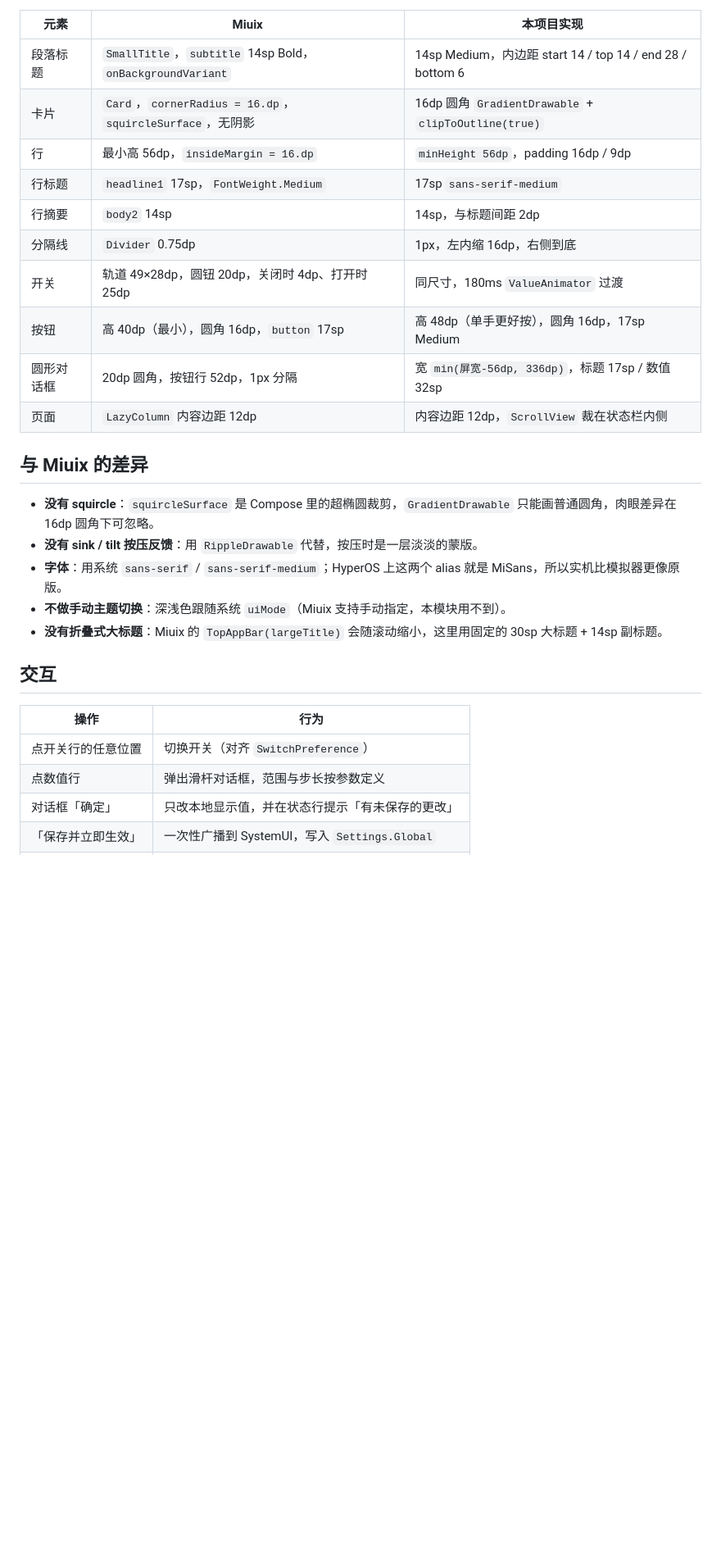
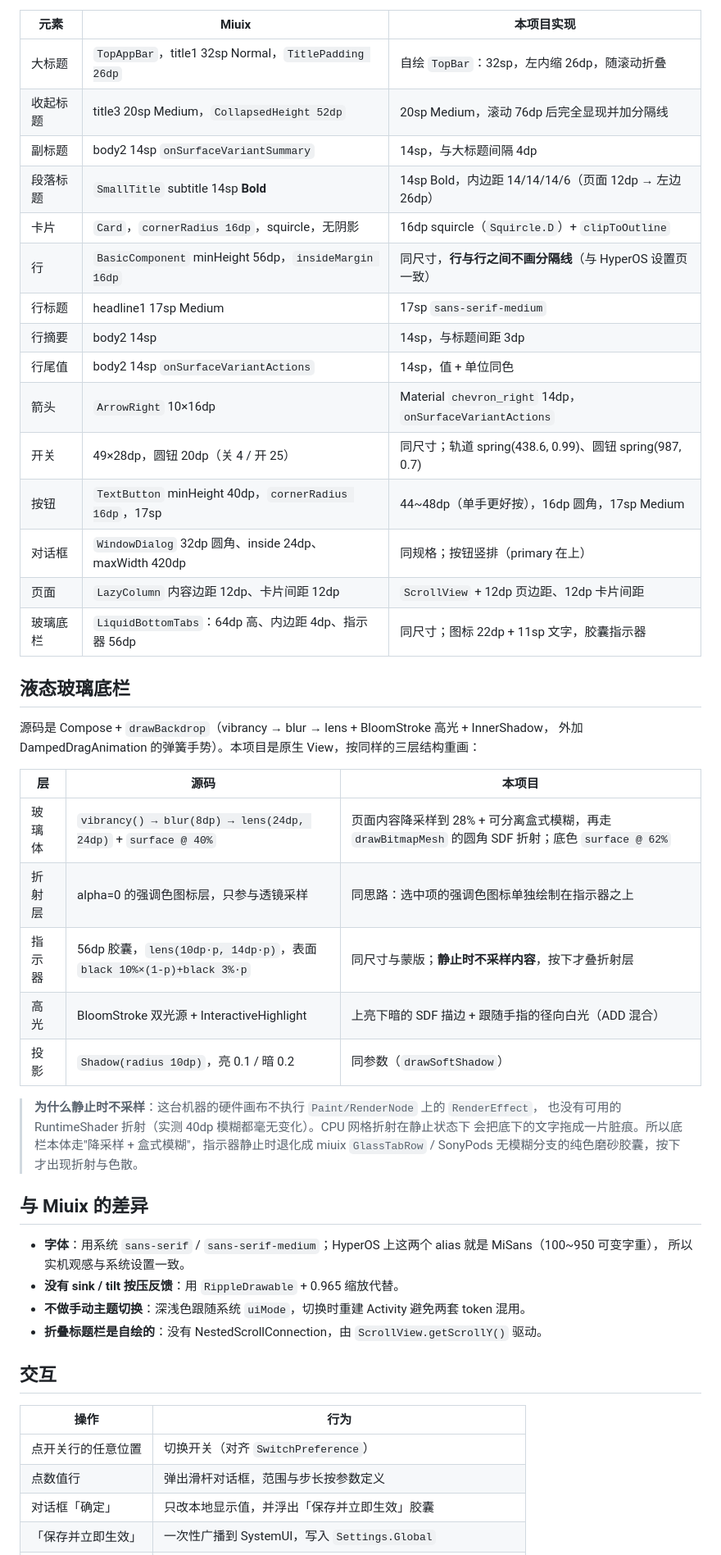
Before and after one commit to zPan2327/HyperHand, a Markdown page: docs/设计稿对照.md, the part around one of its changes. Shown at 82% size. Drawn GitHub-style; blank space fills up the shorter version.

```diff
--- a/docs/设计稿对照.md
+++ b/docs/设计稿对照.md
@@ -37,24 +39,47 @@
 
 | 元素 | Miuix | 本项目实现 |
 |---|---|---|
-| 段落标题 | `SmallTitle`，`subtitle` 14sp Bold，`onBackgroundVariant` | 14sp Medium，内边距 start 14 / top 14 / end 28 / bottom 6 |
-| 卡片 | `Card`，`cornerRadius = 16.dp`，`squircleSurface`，无阴影 | 16dp 圆角 `GradientDrawable` + `clipToOutline(true)` |
-| 行 | 最小高 56dp，`insideMargin = 16.dp` | `minHeight 56dp`，padding 16dp / 9dp |
-| 行标题 | `headline1` 17sp，`FontWeight.Medium` | 17sp `sans-serif-medium` |
-| 行摘要 | `body2` 14sp | 14sp，与标题间距 2dp |
-| 分隔线 | `Divider` 0.75dp | 1px，左内缩 16dp，右侧到底 |
-| 开关 | 轨道 49×28dp，圆钮 20dp，关闭时 4dp、打开时 25dp | 同尺寸，180ms `ValueAnimator` 过渡 |
-| 按钮 | 高 40dp（最小），圆角 16dp，`button` 17sp | 高 48dp（单手更好按），圆角 16dp，17sp Medium |
-| 圆形对话框 | 20dp 圆角，按钮行 52dp，1px 分隔 | 宽 `min(屏宽-56dp, 336dp)`，标题 17sp / 数值 32sp |
-| 页面 | `LazyColumn` 内容边距 12dp | 内容边距 12dp，`ScrollView` 裁在状态栏内侧 |
+| 大标题 | `TopAppBar`，title1 32sp Normal，`TitlePadding 26dp` | 自绘 `TopBar`：32sp，左内缩 26dp，随滚动折叠 |
+| 收起标题 | title3 20sp Medium，`CollapsedHeight 52dp` | 20sp Medium，滚动 76dp 后完全显现并加分隔线 |
+| 副标题 | body2 14sp `onSurfaceVariantSummary` | 14sp，与大标题间隔 4dp |
+| 段落标题 | `SmallTitle` subtitle 14sp **Bold** | 14sp Bold，内边距 14/14/14/6（页面 12dp → 左边 26dp） |
+| 卡片 | `Card`，`cornerRadius 16dp`，squircle，无阴影 | 16dp squircle（`Squircle.D`）+ `clipToOutline` |
+| 行 | `BasicComponent` minHeight 56dp，`insideMargin 16dp` | 同尺寸，**行与行之间不画分隔线**（与 HyperOS 设置页一致） |
+| 行标题 | headline1 17sp Medium | 17sp `sans-serif-medium` |
+| 行摘要 | body2 14sp | 14sp，与标题间距 3dp |
+| 行尾值 | body2 14sp `onSurfaceVariantActions` | 14sp，值 + 单位同色 |
+| 箭头 | `ArrowRight` 10×16dp | Material `chevron_right` 14dp，`onSurfaceVariantActions` |
+| 开关 | 49×28dp，圆钮 20dp（关 4 / 开 25） | 同尺寸；轨道 spring(438.6, 0.99)、圆钮 spring(987, 0.7) |
+| 按钮 | `TextButton` minHeight 40dp，`cornerRadius 16dp`，17sp | 44~48dp（单手更好按），16dp 圆角，17sp Medium |
+| 对话框 | `WindowDialog` 32dp 圆角、inside 24dp、maxWidth 420dp | 同规格；按钮竖排（primary 在上） |
+| 页面 | `LazyColumn` 内容边距 12dp、卡片间距 12dp | `ScrollView` + 12dp 页边距、12dp 卡片间距 |
+| 玻璃底栏 | `LiquidBottomTabs`：64dp 高、内边距 4dp、指示器 56dp | 同尺寸；图标 22dp + 11sp 文字，胶囊指示器 |
+
+## 液态玻璃底栏
+
+源码是 Compose + `drawBackdrop`（vibrancy → blur → lens + BloomStroke 高光 + InnerShadow，
+外加 DampedDragAnimation 的弹簧手势）。本项目是原生 View，按同样的三层结构重画：
+
+| 层 | 源码 | 本项目 |
+|---|---|---|
+| 玻璃体 | `vibrancy() → blur(8dp) → lens(24dp, 24dp)` + `surface @ 40%` | 页面内容降采样到 28% + 可分离盒式模糊，再走 `drawBitmapMesh` 的圆角 SDF 折射；底色 `surface @ 62%` |
+| 折射层 | alpha=0 的强调色图标层，只参与透镜采样 | 同思路：选中项的强调色图标单独绘制在指示器之上 |
+| 指示器 | 56dp 胶囊，`lens(10dp·p, 14dp·p)`，表面 `black 10%×(1-p)+black 3%·p` | 同尺寸与蒙版；**静止时不采样内容**，按下才叠折射层 |
+| 高光 | BloomStroke 双光源 + InteractiveHighlight | 上亮下暗的 SDF 描边 + 跟随手指的径向白光（ADD 混合） |
+| 投影 | `Shadow(radius 10dp)`，亮 0.1 / 暗 0.2 | 同参数（`drawSoftShadow`） |
+
+> **为什么静止时不采样**：这台机器的硬件画布不执行 `Paint/RenderNode` 上的 `RenderEffect`，
+> 也没有可用的 RuntimeShader 折射（实测 40dp 模糊都毫无变化）。CPU 网格折射在静止状态下
+> 会把底下的文字拖成一片脏痕。所以底栏本体走"降采样 + 盒式模糊"，指示器静止时退化成
+> miuix `GlassTabRow` / SonyPods 无模糊分支的纯色磨砂胶囊，按下才出现折射与色散。
 
 ## 与 Miuix 的差异
 
-- **没有 squircle**：`squircleSurface` 是 Compose 里的超椭圆裁剪，`GradientDrawable` 只能画普通圆角，肉眼差异在 16dp 圆角下可忽略。
-- **没有 sink / tilt 按压反馈**：用 `RippleDrawable` 代替，按压时是一层淡淡的蒙版。
-- **字体**：用系统 `sans-serif` / `sans-serif-medium`；HyperOS 上这两个 alias 就是 MiSans，所以实机比模拟器更像原版。
-- **不做手动主题切换**：深浅色跟随系统 `uiMode`（Miuix 支持手动指定，本模块用不到）。
-- **没有折叠式大标题**：Miuix 的 `TopAppBar(largeTitle)` 会随滚动缩小，这里用固定的 30sp 大标题 + 14sp 副标题。
+- **字体**：用系统 `sans-serif` / `sans-serif-medium`；HyperOS 上这两个 alias 就是 MiSans（100~950 可变字重），
+  所以实机观感与系统设置一致。
+- **没有 sink / tilt 按压反馈**：用 `RippleDrawable` + 0.965 缩放代替。
+- **不做手动主题切换**：深浅色跟随系统 `uiMode`，切换时重建 Activity 避免两套 token 混用。
+- **折叠标题栏是自绘的**：没有 NestedScrollConnection，由 `ScrollView.getScrollY()` 驱动。
 
 ## 交互
 
@@ -62,5 +87,5 @@
 |---|---|
 | 点开关行的任意位置 | 切换开关（对齐 `SwitchPreference`） |
 | 点数值行 | 弹出滑杆对话框，范围与步长按参数定义 |
-| 对话框「确定」 | 只改本地显示值，并在状态行提示「有未保存的更改」 |
+| 对话框「确定」 | 只改本地显示值，并浮出「保存并立即生效」胶囊 |
 | 「保存并立即生效」 | 一次性广播到 SystemUI，写入 `Settings.Global` |
```
Also changed, not shown: other parts of docs/设计稿对照.md (+24 -21 lines), CHANGELOG.md (+42 -0 lines), README.md (+8 -5 lines), docs/screenshots/dark.png, docs/screenshots/light.png, docs/screenshots/overview.png (added), 10 other files.
